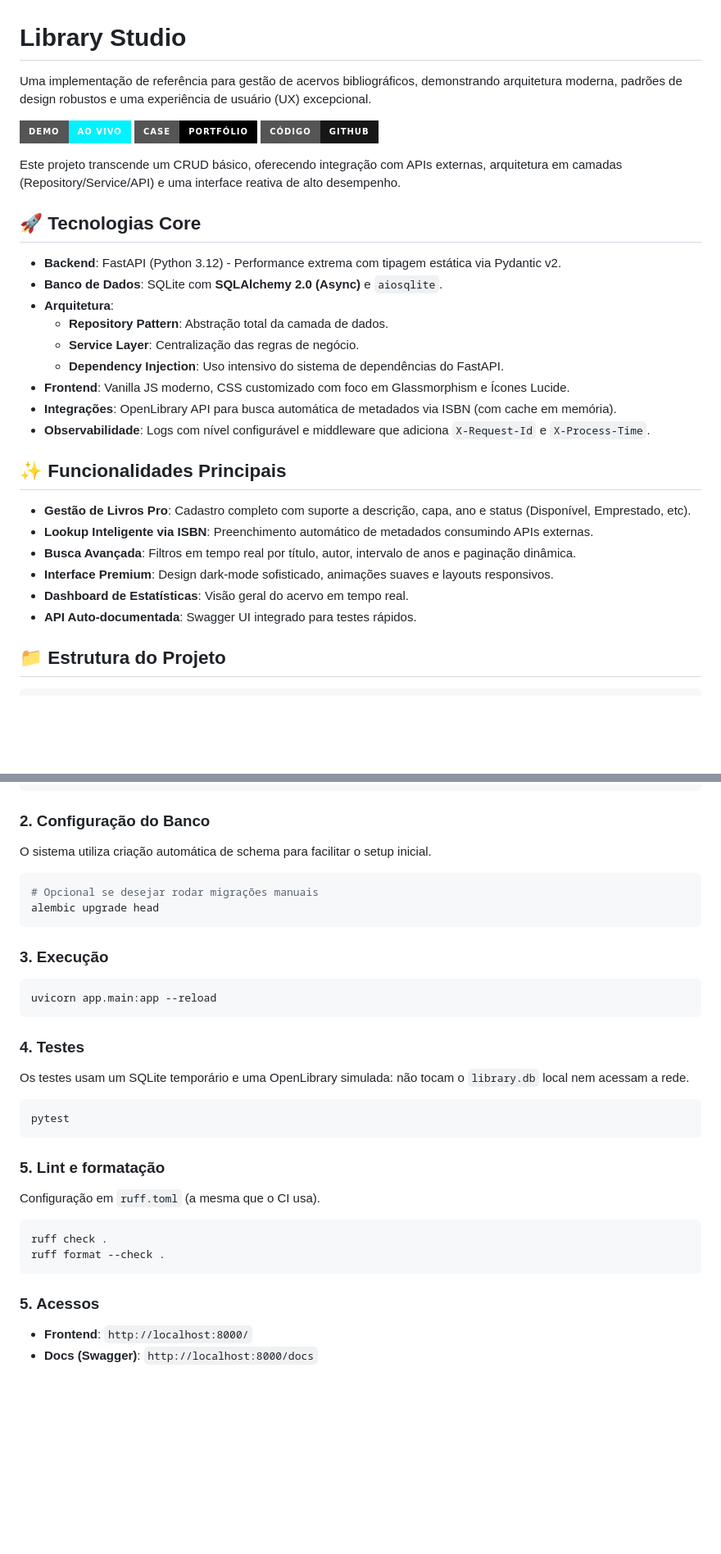
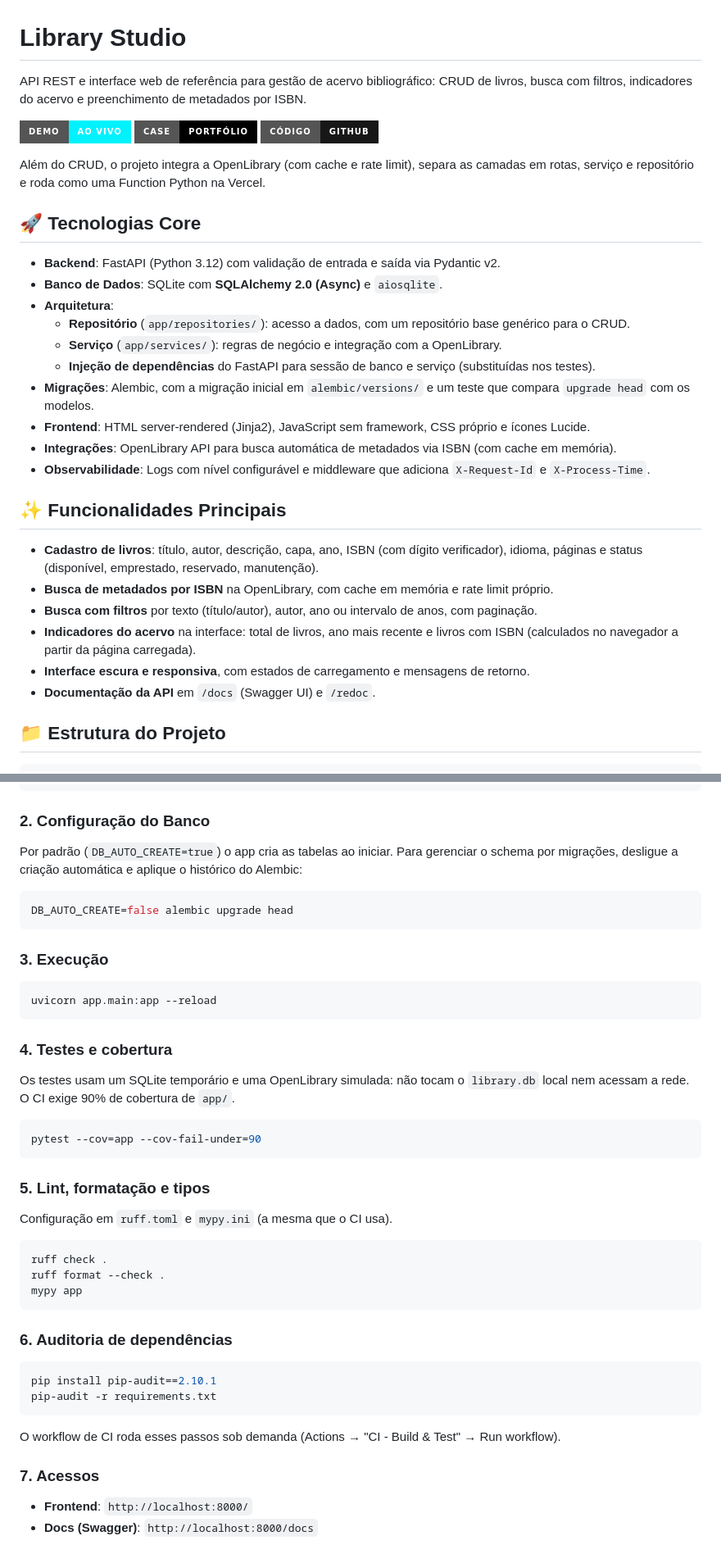
Before and after one commit to matheussiqueira-dev/library-api-advanced, a Markdown page: README.md, 2 parts joined by grey strips. Shown at 82% size. GitHub-like rendering; badges without logos; blank space fills up the shorter version.

Commit message:
docs: replace unmeasured claims in readme with verifiable facts

````diff
--- a/README.md
+++ b/README.md
@@ -1,33 +1,34 @@
 # Library Studio
 
-Uma implementação de referência para gestão de acervos bibliográficos, demonstrando arquitetura moderna, padrões de design robustos e uma experiência de usuário (UX) excepcional.
+API REST e interface web de referência para gestão de acervo bibliográfico: CRUD de livros, busca com filtros, indicadores do acervo e preenchimento de metadados por ISBN.
 
 [![Demo ao vivo](https://img.shields.io/badge/Demo-ao_vivo-00f2fe?style=for-the-badge&logo=vercel&logoColor=000000)](https://library-api-advanced.vercel.app)
 [![Case no portfólio](https://img.shields.io/badge/Case-Portf%C3%B3lio-000000?style=for-the-badge&logo=googlechrome&logoColor=white)](https://www.matheussiqueira.dev/pt-BR/projects/library-api-advanced)
 [![Código](https://img.shields.io/badge/C%C3%B3digo-GitHub-181717?style=for-the-badge&logo=github&logoColor=white)](https://github.com/matheussiqueira-dev/library-api-advanced)
 
-Este projeto transcende um CRUD básico, oferecendo integração com APIs externas, arquitetura em camadas (Repository/Service/API) e uma interface reativa de alto desempenho.
+Além do CRUD, o projeto integra a OpenLibrary (com cache e rate limit), separa as camadas em rotas, serviço e repositório e roda como uma Function Python na Vercel.
 
 ## 🚀 Tecnologias Core
 
-- **Backend**: FastAPI (Python 3.12) - Performance extrema com tipagem estática via Pydantic v2.
+- **Backend**: FastAPI (Python 3.12) com validação de entrada e saída via Pydantic v2.
 - **Banco de Dados**: SQLite com **SQLAlchemy 2.0 (Async)** e `aiosqlite`.
 - **Arquitetura**:
-  - **Repository Pattern**: Abstração total da camada de dados.
-  - **Service Layer**: Centralização das regras de negócio.
-  - **Dependency Injection**: Uso intensivo do sistema de dependências do FastAPI.
-- **Frontend**: Vanilla JS moderno, CSS customizado com foco em Glassmorphism e Ícones Lucide.
+  - **Repositório** (`app/repositories/`): acesso a dados, com um repositório base genérico para o CRUD.
+  - **Serviço** (`app/services/`): regras de negócio e integração com a OpenLibrary.
+  - **Injeção de dependências** do FastAPI para sessão de banco e serviço (substituídas nos testes).
+- **Migrações**: Alembic, com a migração inicial em `alembic/versions/` e um teste que compara `upgrade head` com os modelos.
+- **Frontend**: HTML server-rendered (Jinja2), JavaScript sem framework, CSS próprio e ícones Lucide.
 - **Integrações**: OpenLibrary API para busca automática de metadados via ISBN (com cache em memória).
 - **Observabilidade**: Logs com nível configurável e middleware que adiciona `X-Request-Id` e `X-Process-Time`.
 
 ## ✨ Funcionalidades Principais
 
-- **Gestão de Livros Pro**: Cadastro completo com suporte a descrição, capa, ano e status (Disponível, Emprestado, etc).
-- **Lookup Inteligente via ISBN**: Preenchimento automático de metadados consumindo APIs externas.
-- **Busca Avançada**: Filtros em tempo real por título, autor, intervalo de anos e paginação dinâmica.
-- **Interface Premium**: Design dark-mode sofisticado, animações suaves e layouts responsivos.
-- **Dashboard de Estatísticas**: Visão geral do acervo em tempo real.
-- **API Auto-documentada**: Swagger UI integrado para testes rápidos.
+- **Cadastro de livros**: título, autor, descrição, capa, ano, ISBN (com dígito verificador), idioma, páginas e status (disponível, emprestado, reservado, manutenção).
+- **Busca de metadados por ISBN** na OpenLibrary, com cache em memória e rate limit próprio.
+- **Busca com filtros** por texto (título/autor), autor, ano ou intervalo de anos, com paginação.
+- **Indicadores do acervo** na interface: total de livros, ano mais recente e livros com ISBN (calculados no navegador a partir da página carregada).
+- **Interface escura e responsiva**, com estados de carregamento e mensagens de retorno.
+- **Documentação da API** em `/docs` (Swagger UI) e `/redoc`.
 
 ## 📁 Estrutura do Projeto
 
@@ -58,10 +59,9 @@ pip install -r requirements-dev.txt  # só o runtime: pip install -r requirement
 ```
 
 ### 2. Configuração do Banco
-O sistema utiliza criação automática de schema para facilitar o setup inicial.
+Por padrão (`DB_AUTO_CREATE=true`) o app cria as tabelas ao iniciar. Para gerenciar o schema por migrações, desligue a criação automática e aplique o histórico do Alembic:
 ```bash
-# Opcional se desejar rodar migrações manuais
-alembic upgrade head
+DB_AUTO_CREATE=false alembic upgrade head
 ```
 
 ### 3. Execução
@@ -69,20 +69,29 @@ alembic upgrade head
 uvicorn app.main:app --reload
 ```
 
-### 4. Testes
-Os testes usam um SQLite temporário e uma OpenLibrary simulada: não tocam o `library.db` local nem acessam a rede.
+### 4. Testes e cobertura
+Os testes usam um SQLite temporário e uma OpenLibrary simulada: não tocam o `library.db` local nem acessam a rede. O CI exige 90% de cobertura de `app/`.
 ```bash
-pytest
+pytest --cov=app --cov-fail-under=90
 ```
 
-### 5. Lint e formatação
-Configuração em `ruff.toml` (a mesma que o CI usa).
+### 5. Lint, formatação e tipos
+Configuração em `ruff.toml` e `mypy.ini` (a mesma que o CI usa).
 ```bash
 ruff check .
 ruff format --check .
+mypy app
 ```
 
-### 5. Acessos
+### 6. Auditoria de dependências
+```bash
+pip install pip-audit==2.10.1
+pip-audit -r requirements.txt
+```
+
+O workflow de CI roda esses passos sob demanda (Actions → "CI - Build & Test" → Run workflow).
+
+### 7. Acessos
 - **Frontend**: `http://localhost:8000/`
 - **Docs (Swagger)**: `http://localhost:8000/docs`
 
````
Also changed, not shown: other parts of README.md (+6 -6 lines).
